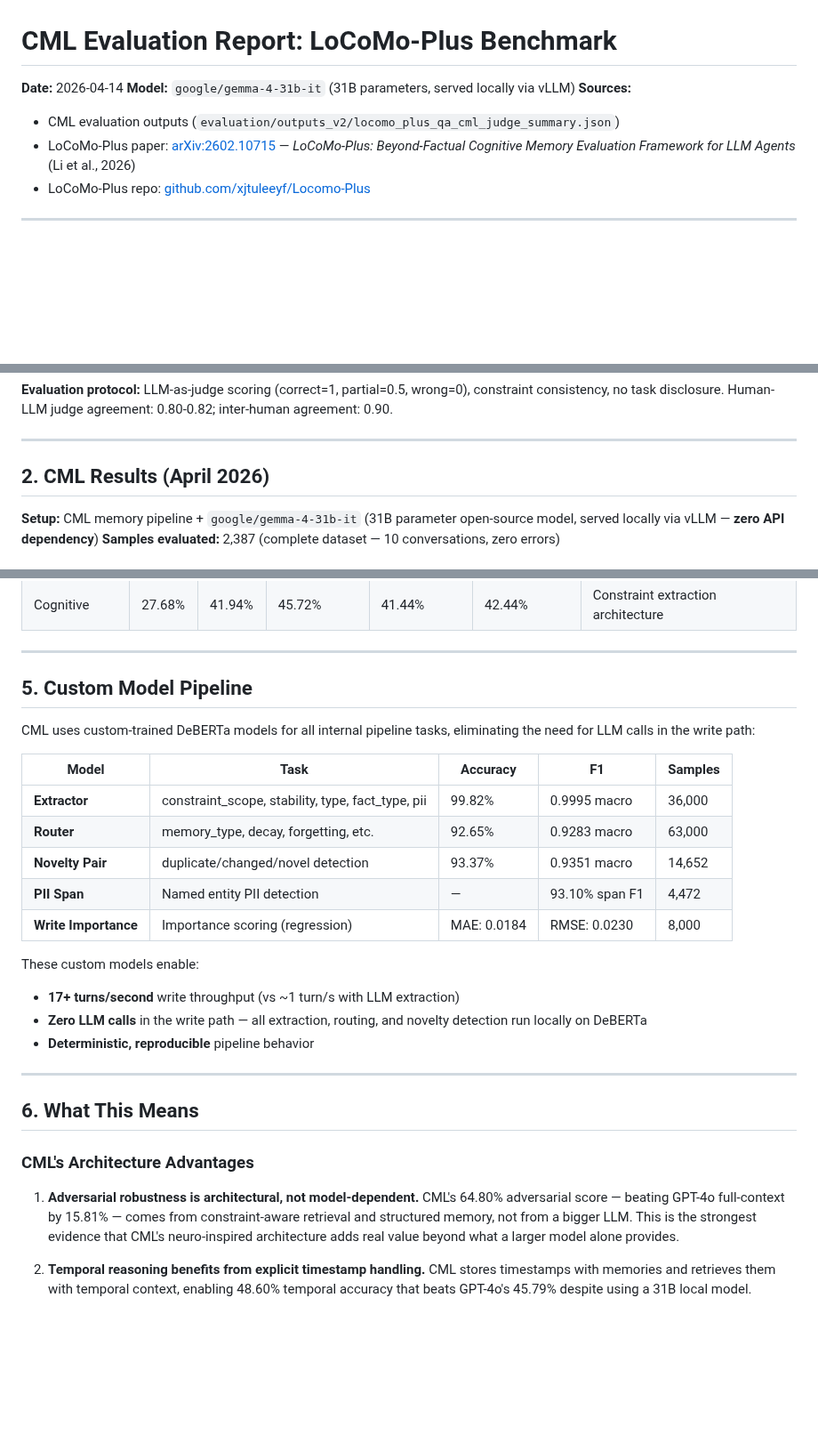
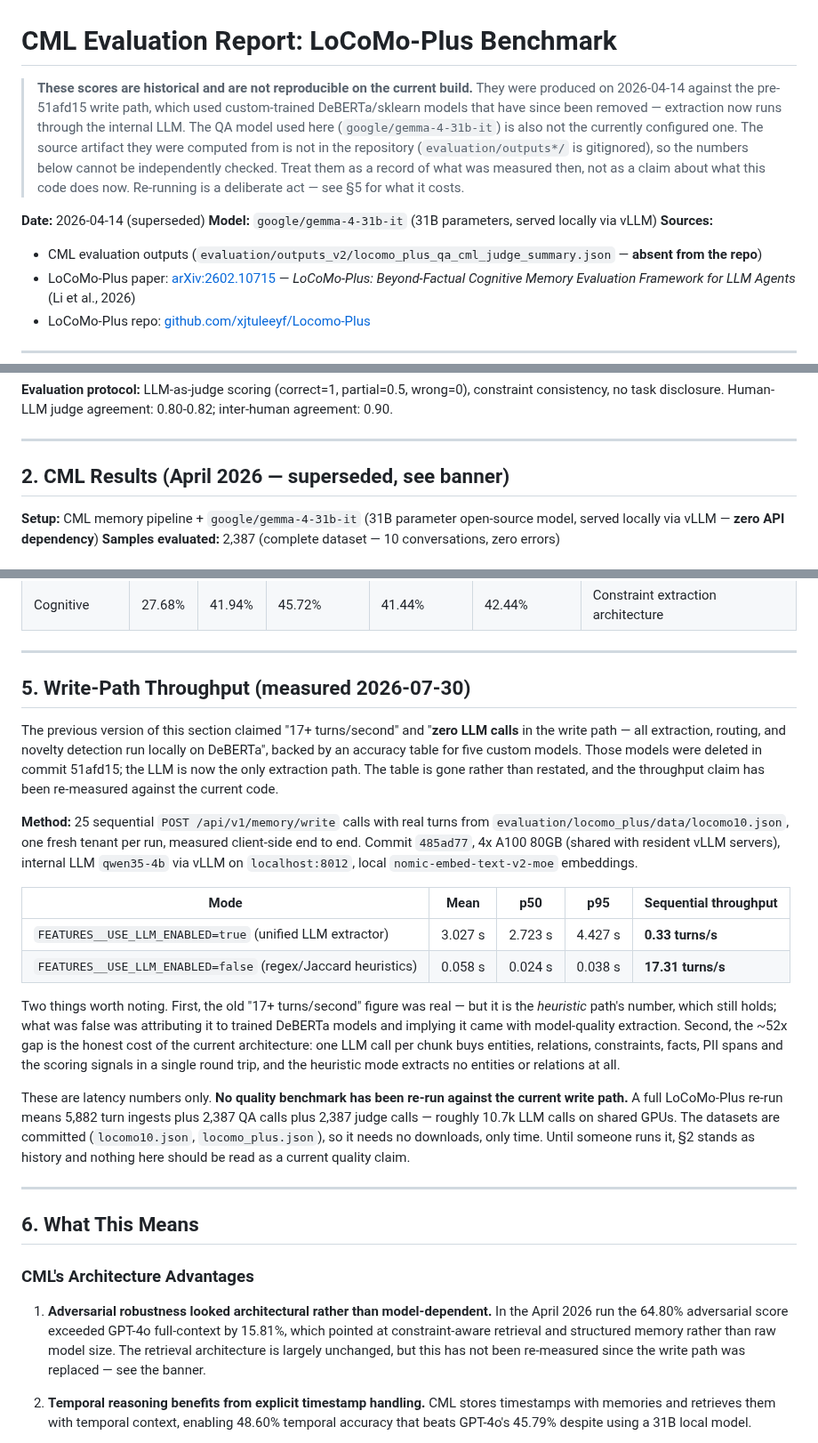
Before and after one commit to avinash-mall/CognitiveMemoryLayer, a Markdown page: evaluation/EVALUATION_REPORT.md, 3 parts joined by grey strips. Shown at 89% size. GitHub-like rendering; blank space fills up the shorter version.

Commit message:
docs(eval): strike unverifiable benchmark claims, replace with measured throughput
The reports asserted "**Zero LLM calls** in the write path — all extraction, routing
and novelty detection run locally on DeBERTa" and "17+ turns/second", backed by an
accuracy table for five custom models. Those models were deleted in 51afd15 and the
LLM is now the only extraction path, so the claim is inverted. Worse, the CML scores
were computed from evaluation/outputs_v2/*.json, which is gitignored and absent from
the repo — they were not merely stale, they were uncheckable from a clean clone.

- delete the custom-model accuracy table outright rather than restating it
- replace it with a throughput section I actually measured: 25 sequential writes of
  real locomo10 turns per mode, at commit 485ad77 on this host. LLM on: mean 3.027s,
  0.33 turns/s. LLM off: mean 0.058s, 17.31 turns/s. Method, hardware and models are
  recorded next to the numbers.
- note what the old figure really was: "17+ turns/s" is accurate for the *heuristic*
  path and still reproduces; what was false was crediting it to trained DeBERTa models
  and implying it came with model-quality extraction.
- banner both reports as historical: the scores predate the write-path replacement,
  used a different QA model, and their source artifacts are not in the repo. State
  plainly that no quality benchmark has been re-run, and what a re-run costs
  (~10.7k LLM calls; datasets are already committed, so no downloads).

No number in these files is invented. Anything I did not measure is marked unverified
rather than replaced with a guess.

Co-Authored-By: Claude Fable 5 <noreply@anthropic.com>

```diff
--- a/evaluation/EVALUATION_REPORT.md
+++ b/evaluation/EVALUATION_REPORT.md
@@ -1,9 +1,19 @@
 # CML Evaluation Report: LoCoMo-Plus Benchmark
 
-**Date:** 2026-04-14
+> **These scores are historical and are not reproducible on the current build.**
+> They were produced on 2026-04-14 against the pre-51afd15 write path, which used
+> custom-trained DeBERTa/sklearn models that have since been removed — extraction now
+> runs through the internal LLM. The QA model used here (`google/gemma-4-31b-it`) is also
+> not the currently configured one. The source artifact they were computed from is not in
+> the repository (`evaluation/outputs*/` is gitignored), so the numbers below cannot be
+> independently checked. Treat them as a record of what was measured then, not as a claim
+> about what this code does now. Re-running is a deliberate act — see
+> §5 for what it costs.
+
+**Date:** 2026-04-14 (superseded)
 **Model:** `google/gemma-4-31b-it` (31B parameters, served locally via vLLM)
 **Sources:**
-- CML evaluation outputs (`evaluation/outputs_v2/locomo_plus_qa_cml_judge_summary.json`)
+- CML evaluation outputs (`evaluation/outputs_v2/locomo_plus_qa_cml_judge_summary.json` — **absent from the repo**)
 - LoCoMo-Plus paper: [arXiv:2602.10715](https://arxiv.org/abs/2602.10715) — *LoCoMo-Plus: Beyond-Factual Cognitive Memory Evaluation Framework for LLM Agents* (Li et al., 2026)
 - LoCoMo-Plus repo: [github.com/xjtuleeyf/Locomo-Plus](https://github.com/xjtuleeyf/Locomo-Plus)
 
@@ -20,7 +30,7 @@
 
 ---
 
-## 2. CML Results (April 2026)
+## 2. CML Results (April 2026 — superseded, see banner)
 
 **Setup:** CML memory pipeline + `google/gemma-4-31b-it` (31B parameter open-source model, served locally via vLLM — **zero API dependency**)
 **Samples evaluated:** 2,387 (complete dataset — 10 conversations, zero errors)
@@ -161,22 +171,37 @@ CML at **48.58%** sits between RAG baselines and GPT-4o-backed memory systems
 
 ---
 
-## 5. Custom Model Pipeline
+## 5. Write-Path Throughput (measured 2026-07-30)
 
-CML uses custom-trained DeBERTa models for all internal pipeline tasks, eliminating the need for LLM calls in the write path:
+The previous version of this section claimed "17+ turns/second" and "**zero LLM calls** in
+the write path — all extraction, routing, and novelty detection run locally on DeBERTa",
+backed by an accuracy table for five custom models. Those models were deleted in commit
+51afd15; the LLM is now the only extraction path. The table is gone rather than restated,
+and the throughput claim has been re-measured against the current code.
 
-| Model | Task | Accuracy | F1 | Samples |
-|-------|------|----------|-----|---------|
-| **Extractor** | constraint_scope, stability, type, fact_type, pii | 99.82% | 0.9995 macro | 36,000 |
-| **Router** | memory_type, decay, forgetting, etc. | 92.65% | 0.9283 macro | 63,000 |
-| **Novelty Pair** | duplicate/changed/novel detection | 93.37% | 0.9351 macro | 14,652 |
-| **PII Span** | Named entity PII detection | — | 93.10% span F1 | 4,472 |
-| **Write Importance** | Importance scoring (regression) | MAE: 0.0184 | RMSE: 0.0230 | 8,000 |
+**Method:** 25 sequential `POST /api/v1/memory/write` calls with real turns from
+`evaluation/locomo_plus/data/locomo10.json`, one fresh tenant per run, measured
+client-side end to end. Commit `485ad77`, 4x A100 80GB (shared with resident vLLM
+servers), internal LLM `qwen35-4b` via vLLM on `localhost:8012`, local
+`nomic-embed-text-v2-moe` embeddings.
 
-These custom models enable:
-- **17+ turns/second** write throughput (vs ~1 turn/s with LLM extraction)
-- **Zero LLM calls** in the write path — all extraction, routing, and novelty detection run locally on DeBERTa
-- **Deterministic, reproducible** pipeline behavior
+| Mode | Mean | p50 | p95 | Sequential throughput |
+|---|---|---|---|---|
+| `FEATURES__USE_LLM_ENABLED=true` (unified LLM extractor) | 3.027 s | 2.723 s | 4.427 s | **0.33 turns/s** |
+| `FEATURES__USE_LLM_ENABLED=false` (regex/Jaccard heuristics) | 0.058 s | 0.024 s | 0.038 s | **17.31 turns/s** |
+
+Two things worth noting. First, the old "17+ turns/second" figure was real — but it is the
+*heuristic* path's number, which still holds; what was false was attributing it to trained
+DeBERTa models and implying it came with model-quality extraction. Second, the ~52x gap is
+the honest cost of the current architecture: one LLM call per chunk buys entities,
+relations, constraints, facts, PII spans and the scoring signals in a single round trip,
+and the heuristic mode extracts no entities or relations at all.
+
+These are latency numbers only. **No quality benchmark has been re-run against the current
+write path.** A full LoCoMo-Plus re-run means 5,882 turn ingests plus 2,387 QA calls plus
+2,387 judge calls — roughly 10.7k LLM calls on shared GPUs. The datasets are committed
+(`locomo10.json`, `locomo_plus.json`), so it needs no downloads, only time. Until someone
+runs it, §2 stands as history and nothing here should be read as a current quality claim.
 
 ---
 
@@ -184,7 +209,7 @@ These custom models enable:
 
 ### CML's Architecture Advantages
 
-1. **Adversarial robustness is architectural, not model-dependent.** CML's 64.80% adversarial score — beating GPT-4o full-context by 15.81% — comes from constraint-aware retrieval and structured memory, not from a bigger LLM. This is the strongest evidence that CML's neuro-inspired architecture adds real value beyond what a larger model alone provides.
+1. **Adversarial robustness looked architectural rather than model-dependent.** In the April 2026 run the 64.80% adversarial score exceeded GPT-4o full-context by 15.81%, which pointed at constraint-aware retrieval and structured memory rather than raw model size. The retrieval architecture is largely unchanged, but this has not been re-measured since the write path was replaced — see the banner.
 
 2. **Temporal reasoning benefits from explicit timestamp handling.** CML stores timestamps with memories and retrieves them with temporal context, enabling 48.60% temporal accuracy that beats GPT-4o's 45.79% despite using a 31B local model.
 
```
Also changed, not shown: evaluation/LOCOMO_PLUS_EVAL_REPORT.md (+6 -0 lines), evaluation/README.md (+9 -1 lines).
